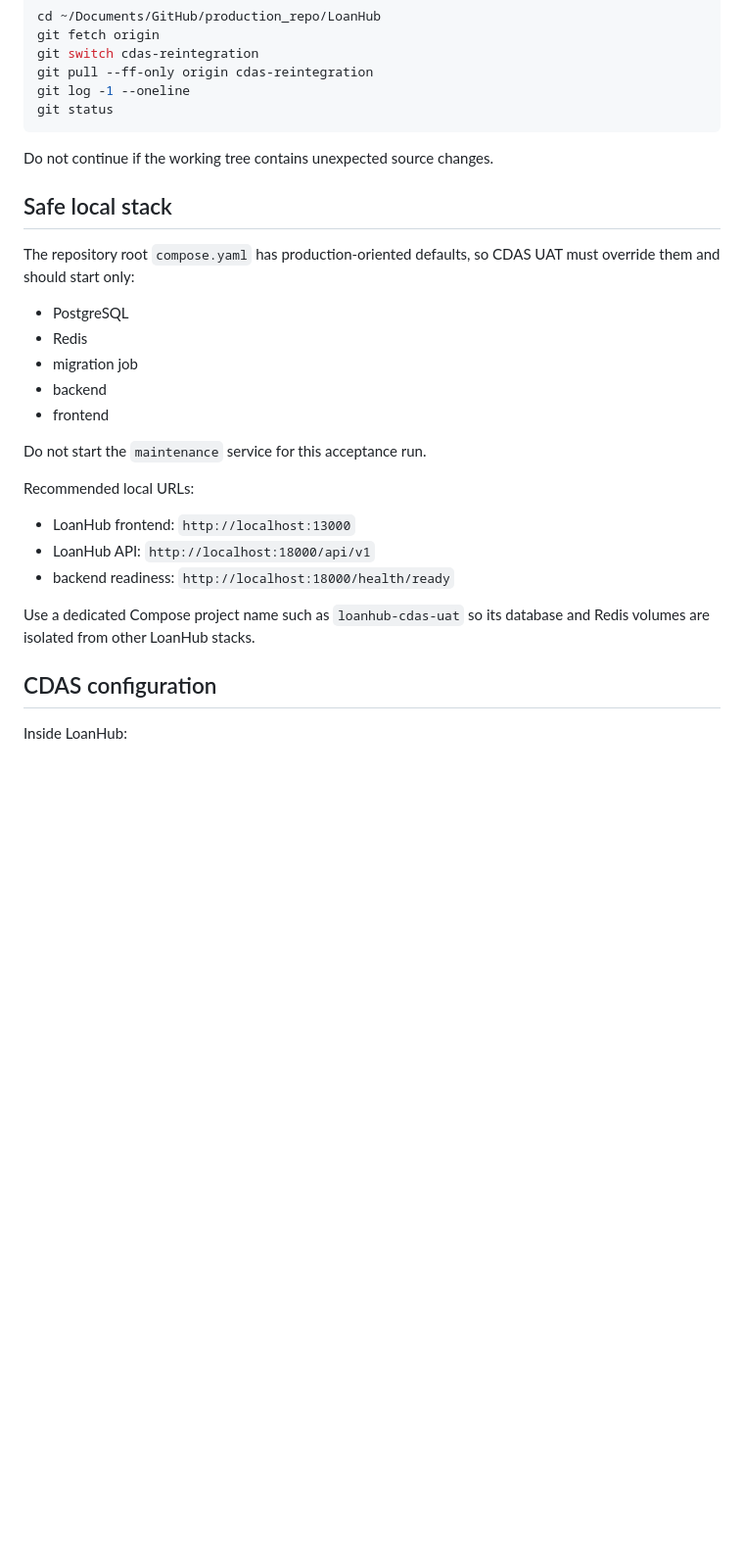
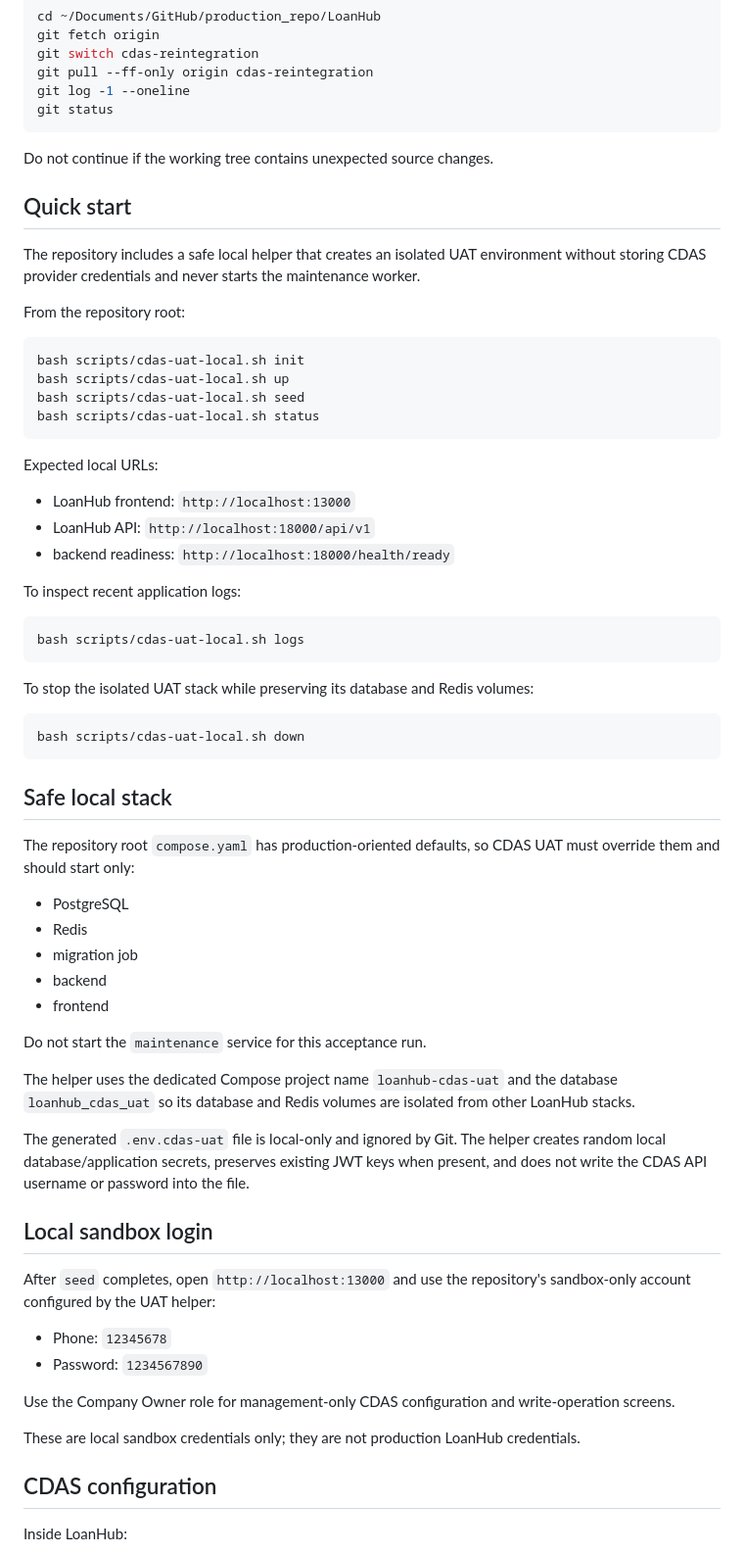
Before and after one commit to ithute-stak/LoanHub, a Markdown page: docs/cdas-uat-runbook.md, the part around the change. Shown at 98% size. Drawn GitHub-style; blank space fills up the shorter version.

Commit message:
docs(cdas): add helper quick-start to UAT runbook

````diff
--- a/docs/cdas-uat-runbook.md
+++ b/docs/cdas-uat-runbook.md
@@ -28,6 +28,37 @@ git status
 
 Do not continue if the working tree contains unexpected source changes.
 
+## Quick start
+
+The repository includes a safe local helper that creates an isolated UAT environment without storing CDAS provider credentials and never starts the maintenance worker.
+
+From the repository root:
+
+```bash
+bash scripts/cdas-uat-local.sh init
+bash scripts/cdas-uat-local.sh up
+bash scripts/cdas-uat-local.sh seed
+bash scripts/cdas-uat-local.sh status
+```
+
+Expected local URLs:
+
+- LoanHub frontend: `http://localhost:13000`
+- LoanHub API: `http://localhost:18000/api/v1`
+- backend readiness: `http://localhost:18000/health/ready`
+
+To inspect recent application logs:
+
+```bash
+bash scripts/cdas-uat-local.sh logs
+```
+
+To stop the isolated UAT stack while preserving its database and Redis volumes:
+
+```bash
+bash scripts/cdas-uat-local.sh down
+```
+
 ## Safe local stack
 
 The repository root `compose.yaml` has production-oriented defaults, so CDAS UAT must override them and should start only:
@@ -40,13 +71,20 @@ The repository root `compose.yaml` has production-oriented defaults, so CDAS UAT
 
 Do not start the `maintenance` service for this acceptance run.
 
-Recommended local URLs:
+The helper uses the dedicated Compose project name `loanhub-cdas-uat` and the database `loanhub_cdas_uat` so its database and Redis volumes are isolated from other LoanHub stacks.
 
-- LoanHub frontend: `http://localhost:13000`
-- LoanHub API: `http://localhost:18000/api/v1`
-- backend readiness: `http://localhost:18000/health/ready`
+The generated `.env.cdas-uat` file is local-only and ignored by Git. The helper creates random local database/application secrets, preserves existing JWT keys when present, and does not write the CDAS API username or password into the file.
 
-Use a dedicated Compose project name such as `loanhub-cdas-uat` so its database and Redis volumes are isolated from other LoanHub stacks.
+## Local sandbox login
+
+After `seed` completes, open `http://localhost:13000` and use the repository's sandbox-only account configured by the UAT helper:
+
+- Phone: `12345678`
+- Password: `1234567890`
+
+Use the Company Owner role for management-only CDAS configuration and write-operation screens.
+
+These are local sandbox credentials only; they are not production LoanHub credentials.
 
 ## CDAS configuration
 
````
